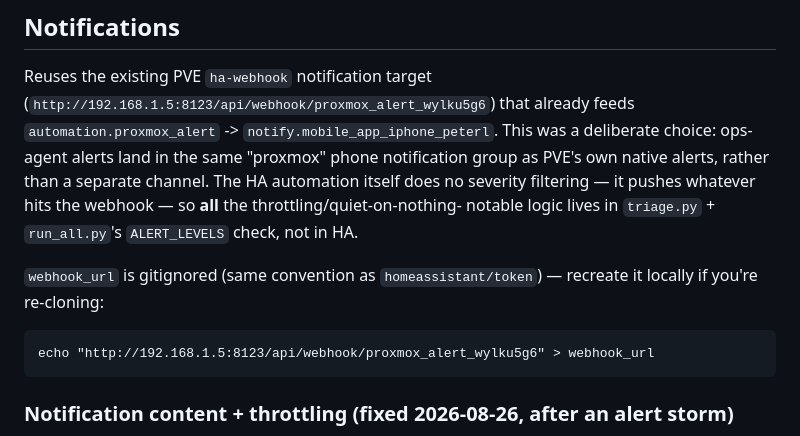
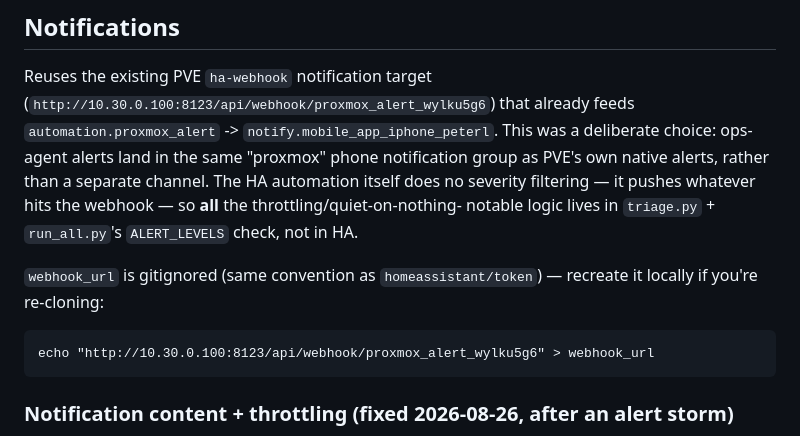
Before and after one commit to peterlucz/micropython-shutter, a Markdown page: ops-agent/README.md, the part around the change. Rendered like a GitHub page.

Commit message:
Point ops-agent webhook docs at VM100 (10.30.0.100) after the HA cutover
The HA webhook URL feeding automation.proxmox_alert moved with the instance
from the NAS-docker container (192.168.1.5:8123, now stopped) to HAOS VM100
(10.30.0.100:8123). The live webhook_url files on CT103/CT104 and PVE's
notifications.cfg ha-webhook target were repointed directly; this updates
the tracked README so a re-clone/redeploy recreates the file with the
right URL.

Co-Authored-By: Claude Sonnet 5 <noreply@anthropic.com>
Claude-Session: https://claude.ai/code/session_018zCKny5x6cVH2mukkjnvWs

````diff
--- a/ops-agent/README.md
+++ b/ops-agent/README.md
@@ -264,7 +264,7 @@ delay vs. the instant native alert PVE would otherwise send on failure.
 ## Notifications
 
 Reuses the existing PVE `ha-webhook` notification target
-(`http://192.168.1.5:8123/api/webhook/proxmox_alert_wylku5g6`) that already
+(`http://10.30.0.100:8123/api/webhook/proxmox_alert_wylku5g6`) that already
 feeds `automation.proxmox_alert` -> `notify.mobile_app_iphone_peterl`. This
 was a deliberate choice: ops-agent alerts land in the same "proxmox" phone
 notification group as PVE's own native alerts, rather than a separate
@@ -276,7 +276,7 @@ not in HA.
 `webhook_url` is gitignored (same convention as `homeassistant/token`) —
 recreate it locally if you're re-cloning:
 ```
-echo "http://192.168.1.5:8123/api/webhook/proxmox_alert_wylku5g6" > webhook_url
+echo "http://10.30.0.100:8123/api/webhook/proxmox_alert_wylku5g6" > webhook_url
 ```
 
 ### Notification content + throttling (fixed 2026-08-26, after an alert storm)
````
